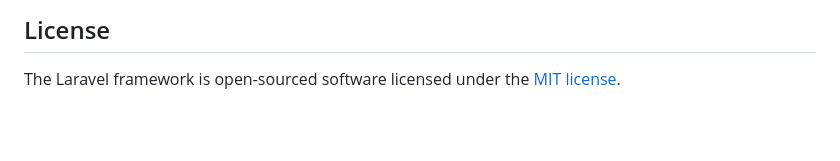
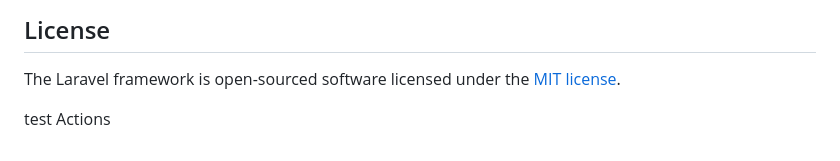
Before and after one commit to johndevss/au-srms-remastered, a Markdown page: README.md, the part around the change. GitHub-like rendering; blank space fills up the shorter version.

Commit message:
chore: add placeholder text for testing actions in README

```diff
--- a/README.md
+++ b/README.md
@@ -57,3 +57,5 @@ If you discover a security vulnerability within Laravel, please send an e-mail t
 ## License
 
 The Laravel framework is open-sourced software licensed under the [MIT license](https://opensource.org/licenses/MIT).
+
+test Actions
```
